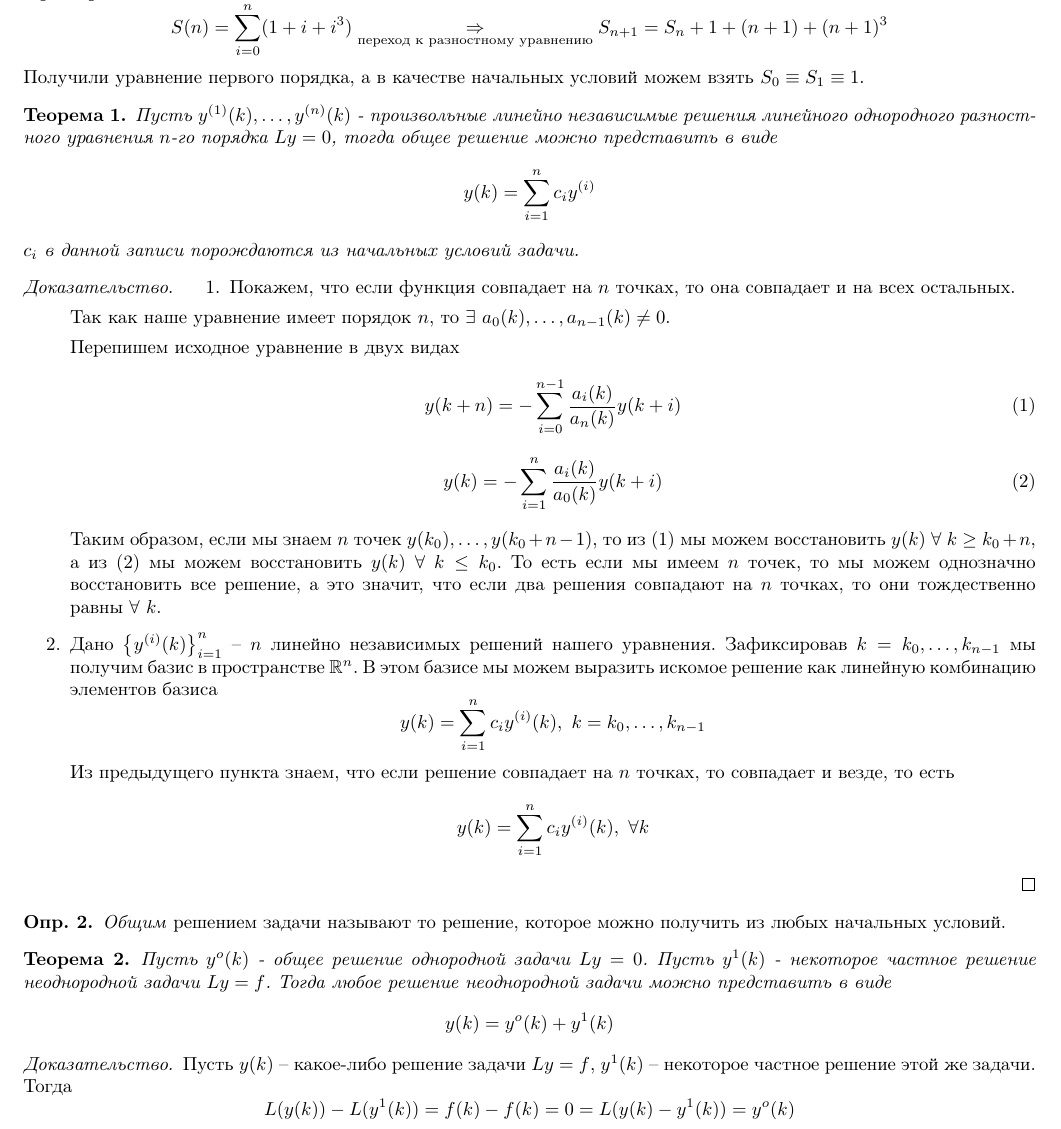
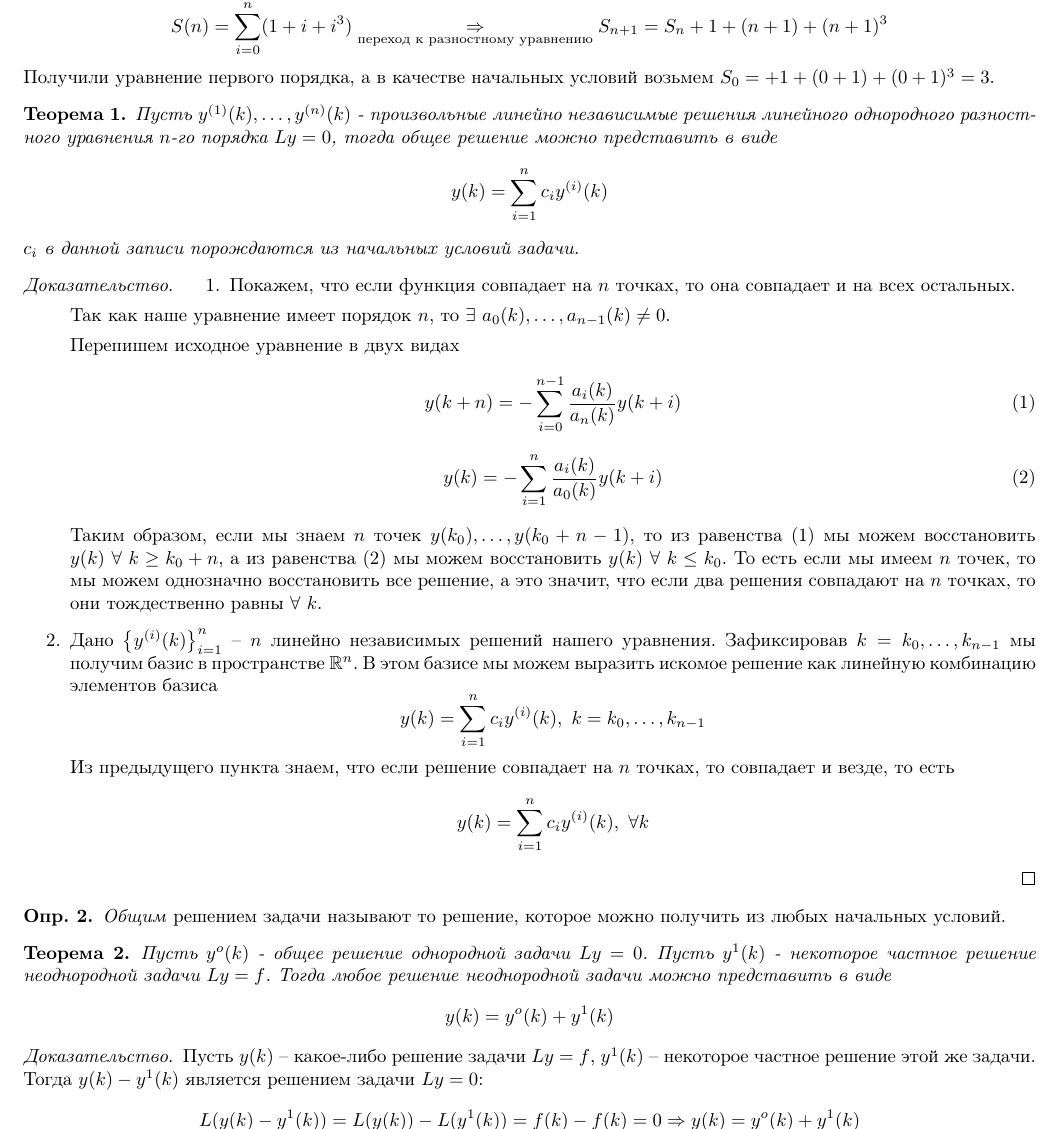
Before and after one commit to SherAndrei/msu_chm_tickets, a LaTeX document (tickets.tex, which reads 02/02.tex): part of page 3 of 66, cut so that both start at the same text. Compiled offline with pdfLaTeX; TikZ figures are drawn from their code, not taken from saved files.

Commit message:
02: explain last theorem correcly, fix some typos, enable correct refs

```diff
--- a/02/02.tex
+++ b/02/02.tex
@@ -14,13 +14,13 @@
 \end{definition}
 \begin{example}
   \[S(n)=\sum_{i=0}^{n}(1+i+i^3)\underset{\text{переход к разностному уравнению}}{\Rightarrow}S_{n+1}=S_n+1+(n+1)+(n+1)^3\]
-  Получили уравнение первого порядка, а в качестве начальных условий можем взять $S_0\equiv S_1\equiv1$.
+  Получили уравнение первого порядка, а в качестве начальных условий возьмем $S_0=+1+(0+1)+(0+1)^3=3$.
 \end{example}
 \begin{theorem}
   Пусть $y^{(1)}(k),\ldots,y^{(n)}(k)$ - произвольные линейно независимые
   решения линейного однородного разностного уравнения $n$-го порядка
   $Ly=0$, тогда общее решение можно представить в виде
-  \[y(k)=\sum_{i=1}^{n}c_iy^{(i)}\]
+  \[y(k)=\sum_{i=1}^{n}c_iy^{(i)}(k)\]
   $c_i$ в данной записи порождаются из начальных условий задачи.
 \end{theorem}
 \begin{proof}
@@ -32,16 +32,16 @@
           $\exists$ ${a_0(k)},\ldots,a_{n-1}(k)\neq0$.
 
           Перепишем исходное уравнение в двух видах
-          \begin{equation}\label{lin_equiv::forward}
+          \begin{equation}\label{eq:lin:forward}
             y(k+n)=-\sum_{i=0}^{n-1}\frac{a_i(k)}{a_n(k)}y(k+i)
           \end{equation}
-          \begin{equation}\label{lin_equiv::backward}
+          \begin{equation}\label{eq:lin:backward}
             y(k)=-\sum_{i=1}^{n}\frac{a_i(k)}{a_0(k)}y(k+i)
           \end{equation}
 
           Таким образом, если мы знаем $n$ точек $y(k_0),\ldots,y(k_0+n-1)$,
-          то из \eqref{lin_equiv::forward} мы можем восстановить $y(k)\ \forall\ k\geq k_0+n$,
-          а из \eqref{lin_equiv::backward} мы можем восстановить $y(k)\ \forall\ k\leq k_0$.
+          то из равенства~\eqref{eq:lin:forward} мы можем восстановить $y(k)\ \forall\ k\geq k_0+n$,
+          а из равенства~\eqref{eq:lin:backward} мы можем восстановить $y(k)\ \forall\ k\leq k_0$.
           То есть если мы имеем $n$ точек, то мы можем однозначно восстановить
           все решение, а это значит, что если два решения совпадают на
           $n$ точках, то они тождественно равны $\forall\ k$.
@@ -72,5 +72,6 @@
 \begin{proof}
   Пусть $y(k)$ -- какое-либо решение задачи $Ly=f$,
   $y^1(k)$ -- некоторое частное решение этой же задачи. Тогда
-  \[L(y(k))-L(y^1(k))=f(k)-f(k)=0=L(y(k)-y^1(k))=y^o(k)\]
+  $y(k)-y^1(k)$ является решением задачи $Ly=0$:
+  \[L(y(k)-y^1(k))=L(y(k))-L(y^1(k))=f(k)-f(k)=0\Rightarrow y(k)=y^o(k)+y^1(k)\]
 \end{proof}
```
Also changed, not shown: .github/workflows/ci.yml (+1 -5 lines).
